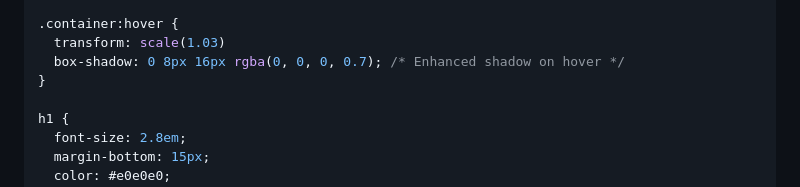
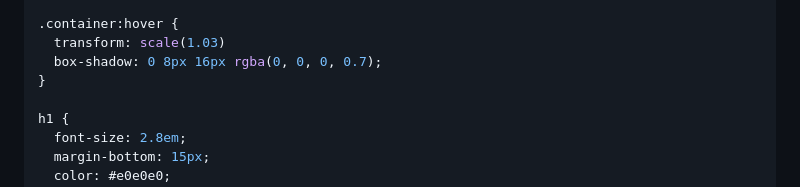
Before and after one commit to Edson-Edu/2024-IA22-2TRI, a Markdown page: README.md, the part around the change. Rendered like a GitHub page.

Commit message:
Finaliznado

```diff
--- a/README.md
+++ b/README.md
@@ -480,7 +480,7 @@ body {
 
 .container:hover {
   transform: scale(1.03)
-  box-shadow: 0 8px 16px rgba(0, 0, 0, 0.7); /* Enhanced shadow on hover */
+  box-shadow: 0 8px 16px rgba(0, 0, 0, 0.7);
 }
 
 h1 {
```
